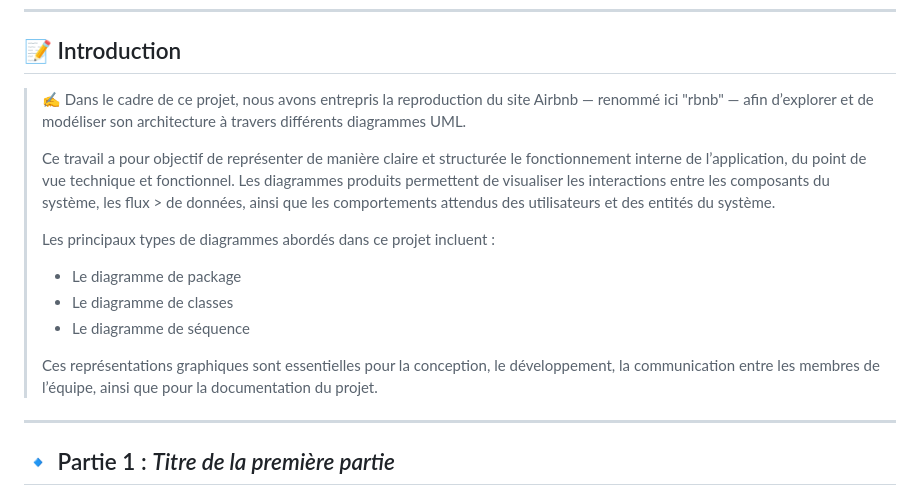
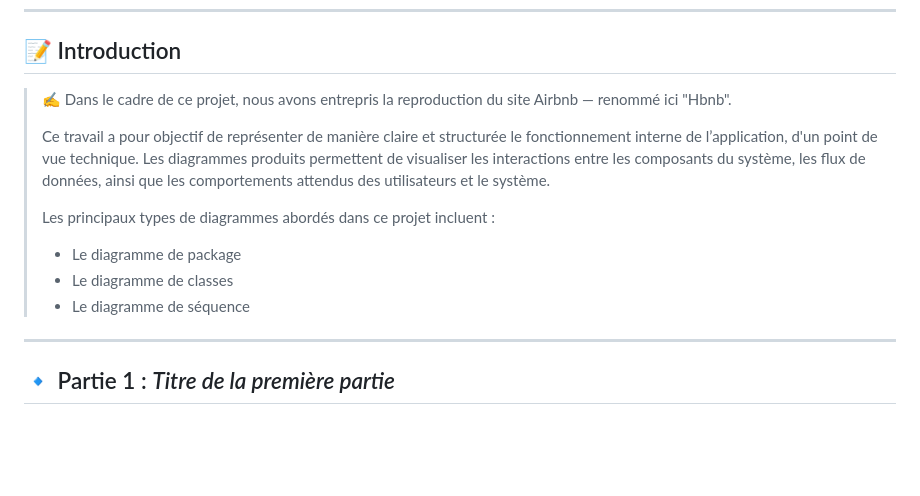
Before and after one commit to niimatik/holbertonschool-hbnb, a Markdown page: part1/README.md, the part around the change. GitHub-like rendering; blank space fills up the shorter version.

Commit message:
add: modified intro

```diff
--- a/part1/README.md
+++ b/part1/README.md
@@ -4,18 +4,15 @@
 
 ## 📝 Introduction
 
-> ✍️ Dans le cadre de ce projet, nous avons entrepris la reproduction du site Airbnb — renommé ici "rbnb" — afin d’explorer et de modéliser son architecture à travers différents diagrammes UML.
+> ✍️ Dans le cadre de ce projet, nous avons entrepris la reproduction du site Airbnb — renommé ici "Hbnb".
 >
-> Ce travail a pour objectif de représenter de manière claire et structurée le fonctionnement interne de l’application, du point de vue technique et fonctionnel.
-> Les diagrammes produits permettent de visualiser les interactions entre les composants du système, les flux > de données, ainsi que les comportements attendus des utilisateurs et des entités du système.
+> Ce travail a pour objectif de représenter de manière claire et structurée le fonctionnement interne de l’application, d'un point de vue technique.
+> Les diagrammes produits permettent de visualiser les interactions entre les composants du système, les flux de données, ainsi que les comportements attendus des utilisateurs et le système.
 >
 > Les principaux types de diagrammes abordés dans ce projet incluent :
 > - Le diagramme de package
 > - Le diagramme de classes
 > - Le diagramme de séquence
->
-> Ces représentations graphiques sont essentielles pour la conception, le développement, la communication entre les membres de l’équipe, ainsi que pour la documentation du projet.
-
 
 ---
 
```
